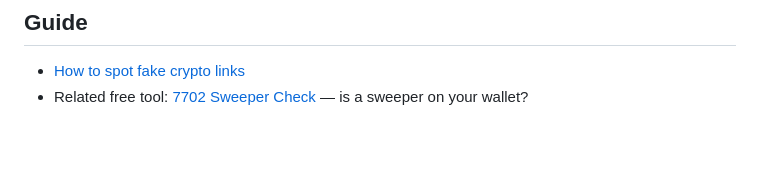
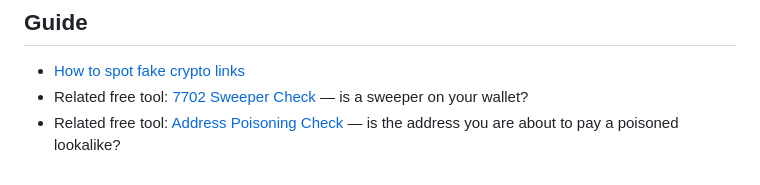
Before and after one commit to devx-agent/crypto-link-check, a Markdown page: README.md, the part around the change. Rendered like a GitHub page; blank space fills up the shorter version.

Commit message:
README: link Address Poisoning Check

```diff
--- a/README.md
+++ b/README.md
@@ -61,3 +61,4 @@ MIT. Made by [DevX](https://madebydevx.com). Contact madebydevx@gmail.com.
 
 - [How to spot fake crypto links](https://crypto-link-check.nextill-pos.workers.dev/how-to-spot-fake-crypto-links)
 - Related free tool: [7702 Sweeper Check](https://sweeper-check.nextill-pos.workers.dev/) — is a sweeper on your wallet?
+- Related free tool: [Address Poisoning Check](https://address-poisoning-check.nextill-pos.workers.dev/) — is the address you are about to pay a poisoned lookalike?
```
